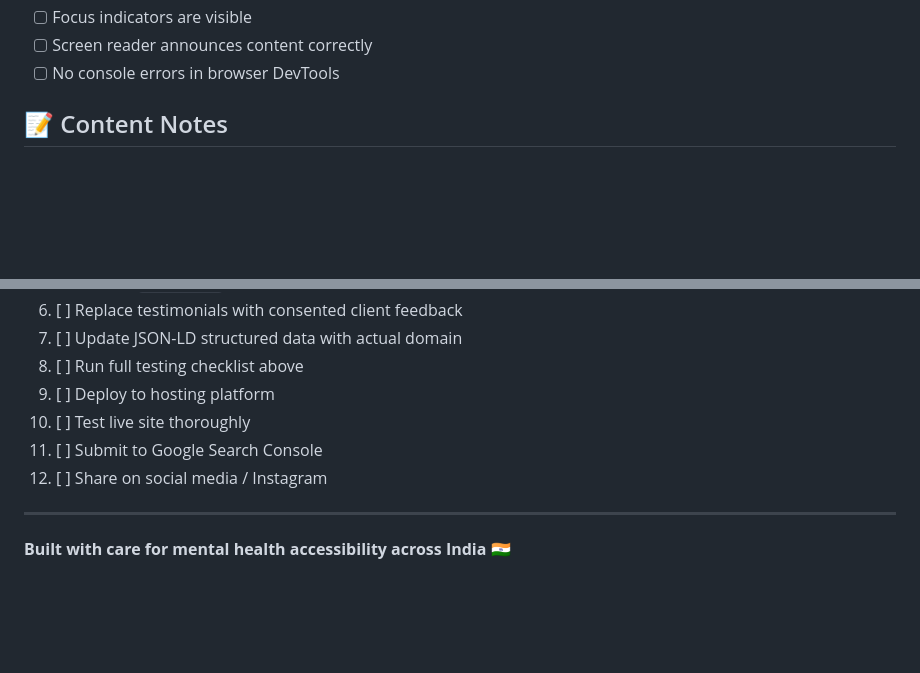
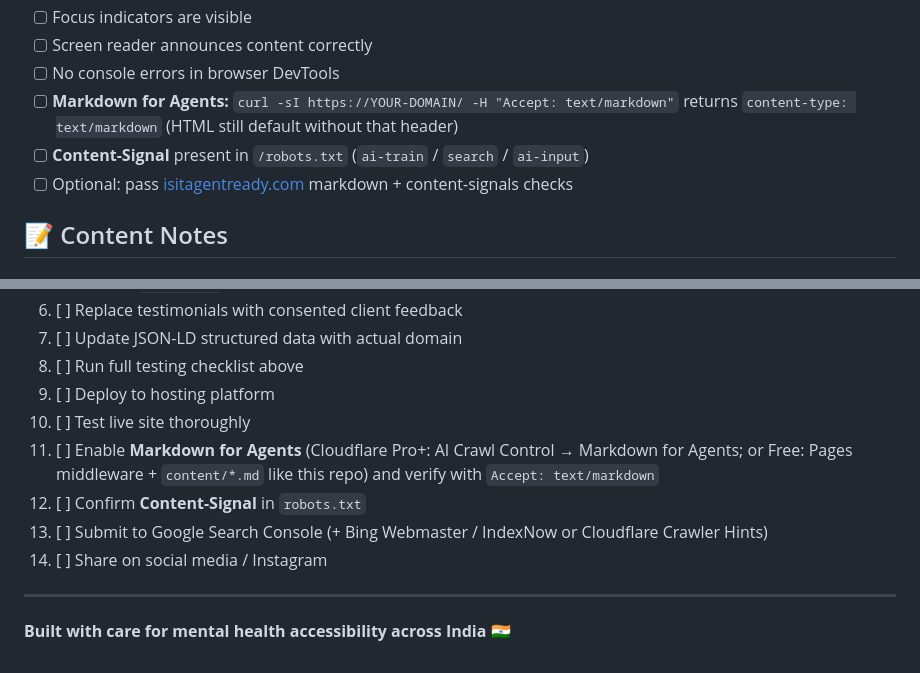
Before and after one commit to himanshu201209/reachforpeace, a Markdown page: README.md, 2 parts joined by grey strips. GitHub-like rendering; blank space fills up the shorter version.

Commit message:
Add Markdown-for-Agents and Content-Signal to launch checklists
Keep Accept: text/markdown negotiation and robots Content-Signal on the pre-launch and testing lists so future go-lives do not skip agent readiness.

```diff
--- a/README.md
+++ b/README.md
@@ -283,6 +283,9 @@ Before going live, test:
 - [ ] Focus indicators are visible
 - [ ] Screen reader announces content correctly
 - [ ] No console errors in browser DevTools
+- [ ] **Markdown for Agents:** `curl -sI https://YOUR-DOMAIN/ -H "Accept: text/markdown"` returns `content-type: text/markdown` (HTML still default without that header)
+- [ ] **Content-Signal** present in `/robots.txt` (`ai-train` / `search` / `ai-input`)
+- [ ] Optional: pass [isitagentready.com](https://isitagentready.com) markdown + content-signals checks
 
 ## 📝 Content Notes
 
@@ -330,8 +333,10 @@ This website is proprietary to Reach for Peace and Dr. Lisha Jindal.
 8. [ ] Run full testing checklist above
 9. [ ] Deploy to hosting platform
 10. [ ] Test live site thoroughly
-11. [ ] Submit to Google Search Console
-12. [ ] Share on social media / Instagram
+11. [ ] Enable **Markdown for Agents** (Cloudflare Pro+: AI Crawl Control → Markdown for Agents; or Free: Pages middleware + `content/*.md` like this repo) and verify with `Accept: text/markdown`
+12. [ ] Confirm **Content-Signal** in `robots.txt`
+13. [ ] Submit to Google Search Console (+ Bing Webmaster / IndexNow or Cloudflare Crawler Hints)
+14. [ ] Share on social media / Instagram
 
 ---
 
```
